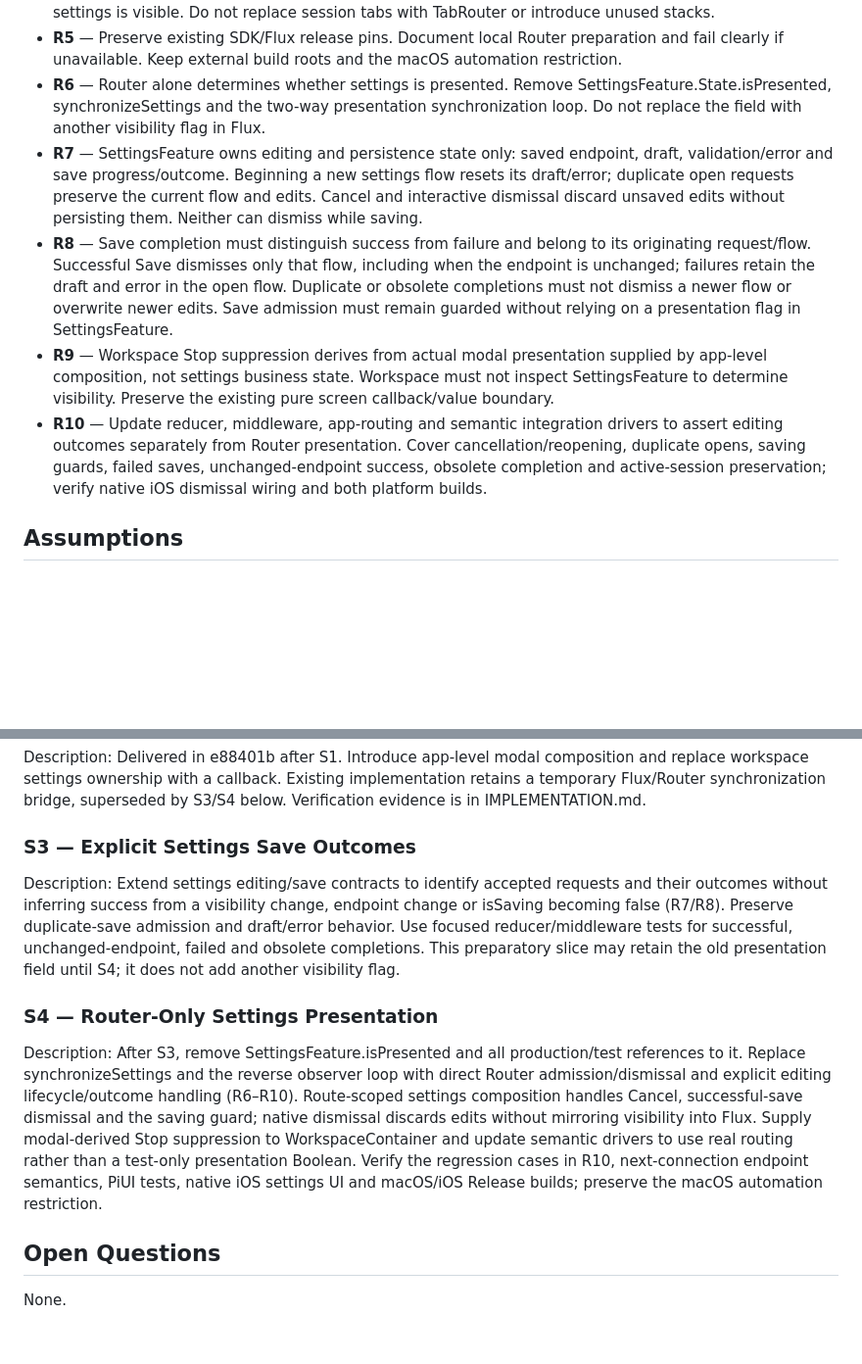
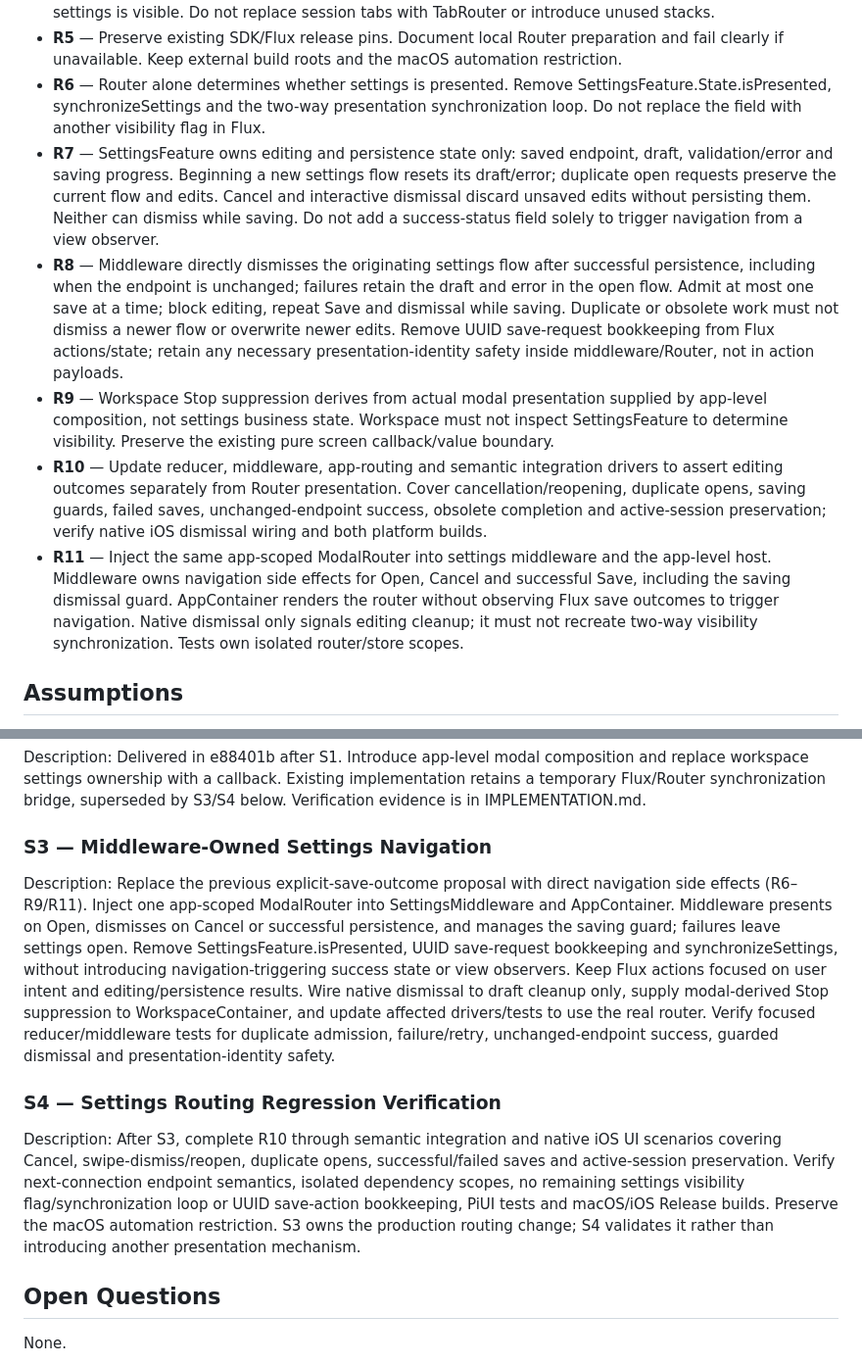
Before and after one commit to ManuelSelch/pi-studio, a Markdown page: docs/router-integration/REQUIREMENTS.md, 2 parts joined by grey strips. Shown at 98% size. GitHub-like rendering; blank space fills up the shorter version.

Commit message:
docs: plan middleware-owned settings navigation

```diff
--- a/docs/router-integration/REQUIREMENTS.md
+++ b/docs/router-integration/REQUIREMENTS.md
@@ -10,10 +10,11 @@ Use the modernized local Router in Pi Studio/Pocket and move settings presentati
 - **R4** — Preserve session selection, tabs, drafts, transcript, connection lifecycle and Stop suppression while settings is visible. Do not replace session tabs with TabRouter or introduce unused stacks.
 - **R5** — Preserve existing SDK/Flux release pins. Document local Router preparation and fail clearly if unavailable. Keep external build roots and the macOS automation restriction.
 - **R6** — Router alone determines whether settings is presented. Remove SettingsFeature.State.isPresented, synchronizeSettings and the two-way presentation synchronization loop. Do not replace the field with another visibility flag in Flux.
-- **R7** — SettingsFeature owns editing and persistence state only: saved endpoint, draft, validation/error and save progress/outcome. Beginning a new settings flow resets its draft/error; duplicate open requests preserve the current flow and edits. Cancel and interactive dismissal discard unsaved edits without persisting them. Neither can dismiss while saving.
-- **R8** — Save completion must distinguish success from failure and belong to its originating request/flow. Successful Save dismisses only that flow, including when the endpoint is unchanged; failures retain the draft and error in the open flow. Duplicate or obsolete completions must not dismiss a newer flow or overwrite newer edits. Save admission must remain guarded without relying on a presentation flag in SettingsFeature.
+- **R7** — SettingsFeature owns editing and persistence state only: saved endpoint, draft, validation/error and saving progress. Beginning a new settings flow resets its draft/error; duplicate open requests preserve the current flow and edits. Cancel and interactive dismissal discard unsaved edits without persisting them. Neither can dismiss while saving. Do not add a success-status field solely to trigger navigation from a view observer.
+- **R8** — Middleware directly dismisses the originating settings flow after successful persistence, including when the endpoint is unchanged; failures retain the draft and error in the open flow. Admit at most one save at a time; block editing, repeat Save and dismissal while saving. Duplicate or obsolete work must not dismiss a newer flow or overwrite newer edits. Remove UUID save-request bookkeeping from Flux actions/state; retain any necessary presentation-identity safety inside middleware/Router, not in action payloads.
 - **R9** — Workspace Stop suppression derives from actual modal presentation supplied by app-level composition, not settings business state. Workspace must not inspect SettingsFeature to determine visibility. Preserve the existing pure screen callback/value boundary.
 - **R10** — Update reducer, middleware, app-routing and semantic integration drivers to assert editing outcomes separately from Router presentation. Cover cancellation/reopening, duplicate opens, saving guards, failed saves, unchanged-endpoint success, obsolete completion and active-session preservation; verify native iOS dismissal wiring and both platform builds.
+- **R11** — Inject the same app-scoped ModalRouter into settings middleware and the app-level host. Middleware owns navigation side effects for Open, Cancel and successful Save, including the saving dismissal guard. AppContainer renders the router without observing Flux save outcomes to trigger navigation. Native dismissal only signals editing cleanup; it must not recreate two-way visibility synchronization. Tests own isolated router/store scopes.
 
 ## Assumptions
 - First integration covers settings only; session overview surfaces and phone navigation remain unchanged.
@@ -26,11 +27,11 @@ Description: Delivered in e88401b. Add the local dependency, preparation and doc
 ### S2 — App-Level Settings Routing
 Description: Delivered in e88401b after S1. Introduce app-level modal composition and replace workspace settings ownership with a callback. Existing implementation retains a temporary Flux/Router synchronization bridge, superseded by S3/S4 below. Verification evidence is in IMPLEMENTATION.md.
 
-### S3 — Explicit Settings Save Outcomes
-Description: Extend settings editing/save contracts to identify accepted requests and their outcomes without inferring success from a visibility change, endpoint change or isSaving becoming false (R7/R8). Preserve duplicate-save admission and draft/error behavior. Use focused reducer/middleware tests for successful, unchanged-endpoint, failed and obsolete completions. This preparatory slice may retain the old presentation field until S4; it does not add another visibility flag.
+### S3 — Middleware-Owned Settings Navigation
+Description: Replace the previous explicit-save-outcome proposal with direct navigation side effects (R6–R9/R11). Inject one app-scoped ModalRouter into SettingsMiddleware and AppContainer. Middleware presents on Open, dismisses on Cancel or successful persistence, and manages the saving guard; failures leave settings open. Remove SettingsFeature.isPresented, UUID save-request bookkeeping and synchronizeSettings, without introducing navigation-triggering success state or view observers. Keep Flux actions focused on user intent and editing/persistence results. Wire native dismissal to draft cleanup only, supply modal-derived Stop suppression to WorkspaceContainer, and update affected drivers/tests to use the real router. Verify focused reducer/middleware tests for duplicate admission, failure/retry, unchanged-endpoint success, guarded dismissal and presentation-identity safety.
 
-### S4 — Router-Only Settings Presentation
-Description: After S3, remove SettingsFeature.isPresented and all production/test references to it. Replace synchronizeSettings and the reverse observer loop with direct Router admission/dismissal and explicit editing lifecycle/outcome handling (R6–R10). Route-scoped settings composition handles Cancel, successful-save dismissal and the saving guard; native dismissal discards edits without mirroring visibility into Flux. Supply modal-derived Stop suppression to WorkspaceContainer and update semantic drivers to use real routing rather than a test-only presentation Boolean. Verify the regression cases in R10, next-connection endpoint semantics, PiUI tests, native iOS settings UI and macOS/iOS Release builds; preserve the macOS automation restriction.
+### S4 — Settings Routing Regression Verification
+Description: After S3, complete R10 through semantic integration and native iOS UI scenarios covering Cancel, swipe-dismiss/reopen, duplicate opens, successful/failed saves and active-session preservation. Verify next-connection endpoint semantics, isolated dependency scopes, no remaining settings visibility flag/synchronization loop or UUID save-action bookkeeping, PiUI tests and macOS/iOS Release builds. Preserve the macOS automation restriction. S3 owns the production routing change; S4 validates it rather than introducing another presentation mechanism.
 
 ## Open Questions
 None.
```
